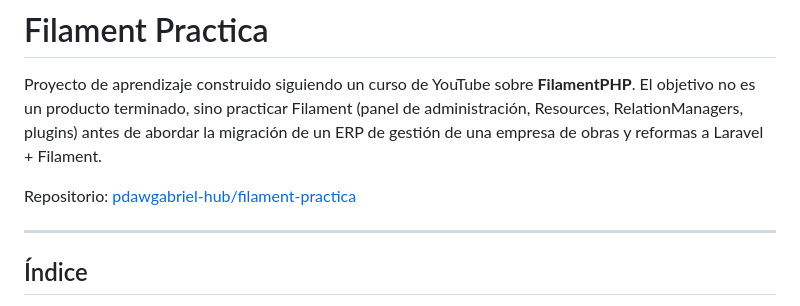
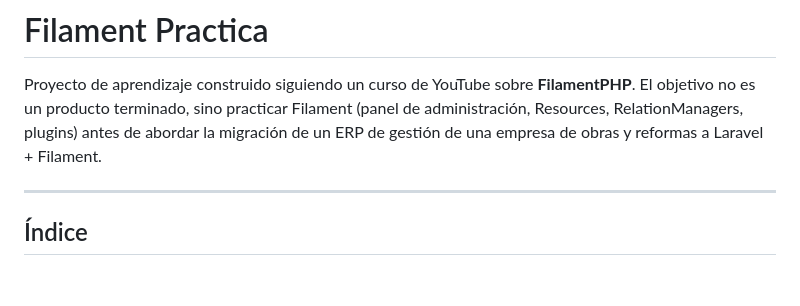
Before and after one commit to pdawgabriel-hub/filament-practica, a Markdown page: README.md, the part around the change. GitHub-like rendering; blank space fills up the shorter version.

```diff
--- a/README.md
+++ b/README.md
@@ -1,8 +1,6 @@
 # Filament Practica
 
 Proyecto de aprendizaje construido siguiendo un curso de YouTube sobre **FilamentPHP**. El objetivo no es un producto terminado, sino practicar Filament (panel de administración, Resources, RelationManagers, plugins) antes de abordar la migración de un ERP de gestión de una empresa de obras y reformas a Laravel + Filament.
-
-Repositorio: [pdawgabriel-hub/filament-practica](https://github.com/pdawgabriel-hub/filament-practica)
 
 ---
 
```
